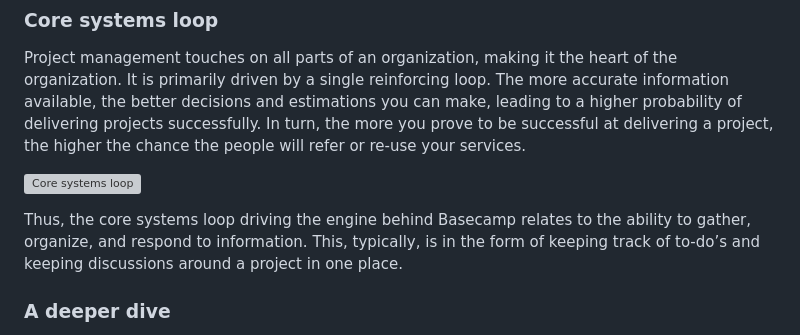
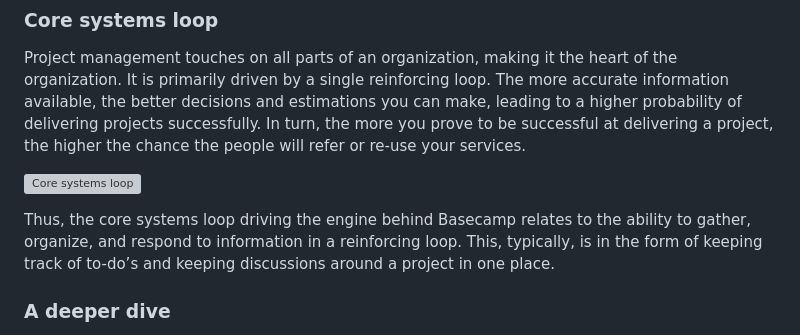
Before and after one commit to funficient/jamstackblog, a Markdown page: src/blog/2023-10-28-unpacking-the-power-and-pitfalls-of-project-management-with-basecamp.md, the part around the change. Drawn GitHub-style; grey boxes are pictures that could not be loaded.

Commit message:
Update Blog “2023-10-28-unpacking-the-power-and-pitfalls-of-project-management-with-basecamp”

```diff
--- a/src/blog/2023-10-28-unpacking-the-power-and-pitfalls-of-project-management-with-basecamp.md
+++ b/src/blog/2023-10-28-unpacking-the-power-and-pitfalls-of-project-management-with-basecamp.md
@@ -133,7 +133,7 @@ Project management touches on all parts of an organization, making it the heart
 
 ![Core systems loop](/assets/blog/basecamp-core-systems-diagram.png)
 
-Thus, the core systems loop driving the engine behind Basecamp relates to the ability to gather, organize, and respond to information. This, typically, is in the form of keeping track of to-do’s and keeping discussions around a project in one place.
+Thus, the core systems loop driving the engine behind Basecamp relates to the ability to gather, organize, and respond to information in a reinforcing loop. This, typically, is in the form of keeping track of to-do’s and keeping discussions around a project in one place.
 
 ### A deeper dive
 
```
